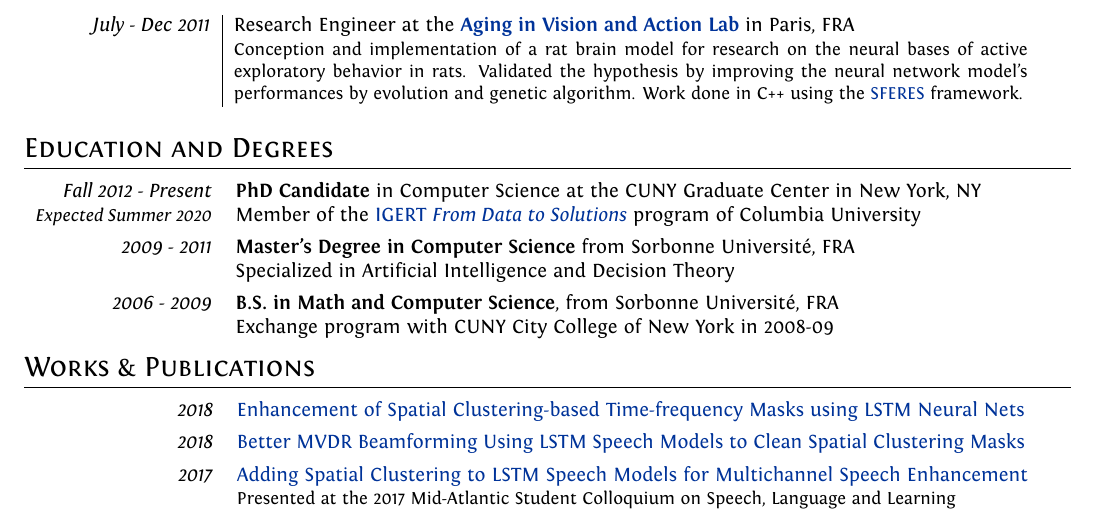
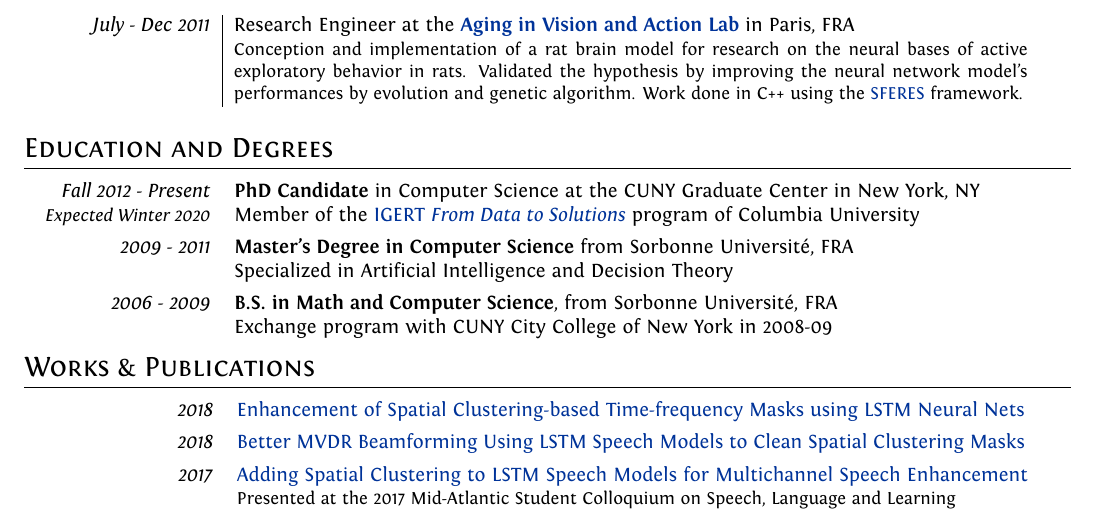
Before and after one commit to grezesf/Resume, a LaTeX CV (Resume_GREZES_Felix.tex): part of the page, cut so that both start at the same text. Compiled offline with XeLaTeX.

Commit message:
changed expected grad time

```diff
--- a/Resume_GREZES_Felix.tex
+++ b/Resume_GREZES_Felix.tex
@@ -146,7 +146,7 @@
     \vspace{0.2cm}
     \begin{tabular}{rp{14cm}}
         \hspace{0.35cm} \emph{Fall 2012 - Present} & \textbf{PhD Candidate} in Computer Science at the CUNY Graduate Center in New York, NY\\
-        {\small \em Expected Summer 2020} & Member of the \href{http://www.cs.columbia.edu/igert/people_students.shtml}{IGERT {\em From Data to Solutions}} program of Columbia University
+        {\small \em Expected Winter 2020} & Member of the \href{http://www.cs.columbia.edu/igert/people_students.shtml}{IGERT {\em From Data to Solutions}} program of Columbia University
         \vspace{0.15cm} \\
 
         \emph{2009 - 2011} & {\bfseries Master's Degree in Computer Science} from Sorbonne Université, FRA \\
```
